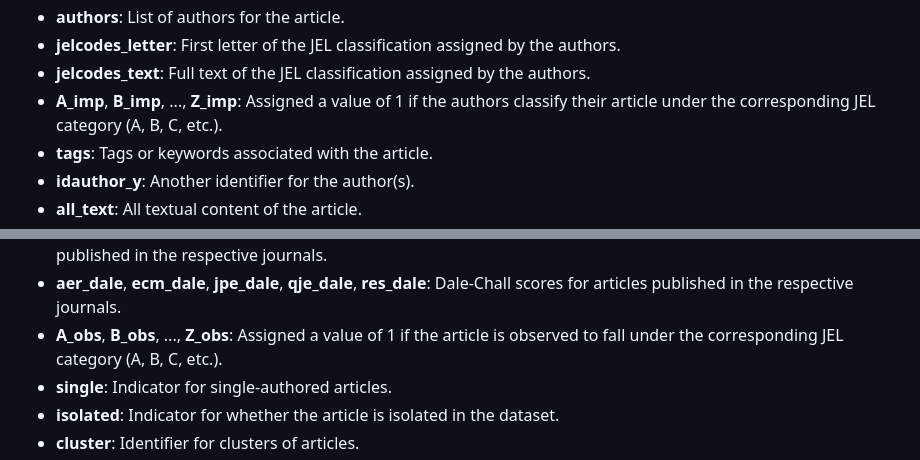
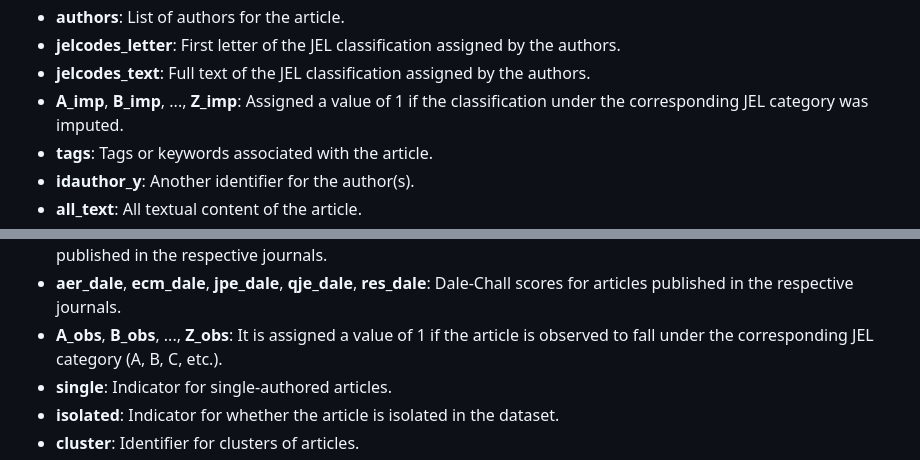
Before and after one commit to lfsanche/econ_letters, a Markdown page: data/vars_description.md, 2 parts joined by grey strips. GitHub-like rendering.

```diff
--- a/data/vars_description.md
+++ b/data/vars_description.md
@@ -47,7 +47,7 @@
 - **authors**: List of authors for the article.
 - **jelcodes_letter**: First letter of the JEL classification assigned by the authors.
 - **jelcodes_text**: Full text of the JEL classification assigned by the authors.
-- **A_imp**, **B_imp**, ..., **Z_imp**: Assigned a value of 1 if the authors classify their article under the corresponding JEL category (A, B, C, etc.).
+- **A_imp**, **B_imp**, ..., **Z_imp**: Assigned a value of 1 if the classification under the corresponding JEL category was imputed.
 - **tags**: Tags or keywords associated with the article.
 - **idauthor_y**: Another identifier for the author(s).
 - **all_text**: All textual content of the article.
@@ -63,7 +63,7 @@
 - **log_num_syllables**: Logarithm of the number of syllables in the abstract.
 - **aer_fkgrade**, **ecm_fkgrade**, **jpe_fkgrade**, **qje_fkgrade**, **res_fkgrade**: Flesch-Kincaid grade levels for articles published in the respective journals.
 - **aer_dale**, **ecm_dale**, **jpe_dale**, **qje_dale**, **res_dale**: Dale-Chall scores for articles published in the respective journals.
-- **A_obs**, **B_obs**, ..., **Z_obs**: Assigned a value of 1 if the article is observed to fall under the corresponding JEL category (A, B, C, etc.).
+- **A_obs**, **B_obs**, ..., **Z_obs**: It is assigned a value of 1 if the article is observed to fall under the corresponding JEL category (A, B, C, etc.).
 - **single**: Indicator for single-authored articles.
 - **isolated**: Indicator for whether the article is isolated in the dataset.
 - **cluster**: Identifier for clusters of articles.
```
